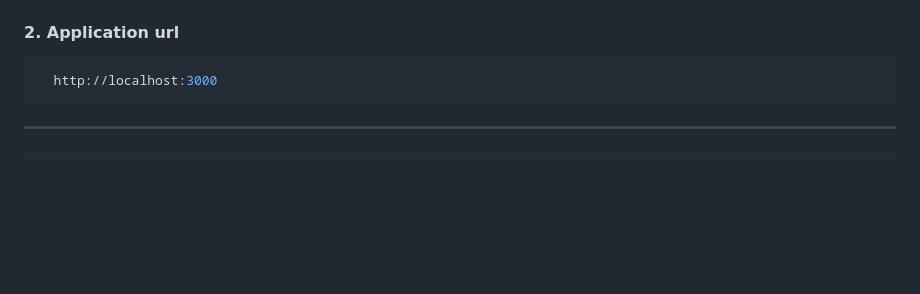
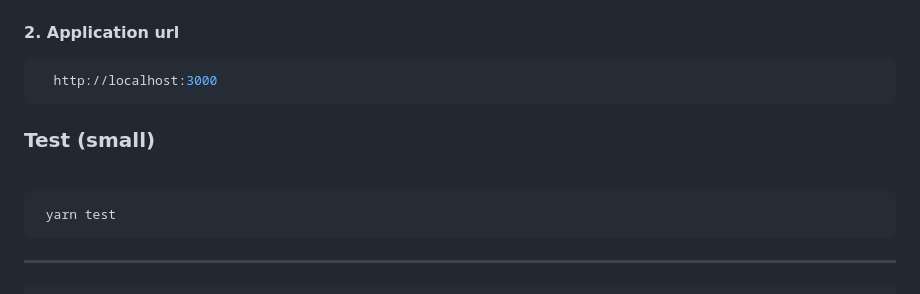
Before and after one commit to ericsonweah/us-ski-and-snowboard-nodejs-test-solution, a Markdown page: README.md, the part around the change. Drawn GitHub-style; blank space fills up the shorter version.

Commit message:
refractored README.md

````diff
--- a/README.md
+++ b/README.md
@@ -57,6 +57,16 @@ cd mvc
 ```bash
   http://localhost:3000
 ```
+
+
+### Test (small)
+ <br />
+
+```bash
+ yarn test
+```
+
+
 
 
 ************************************************************************************************
````
